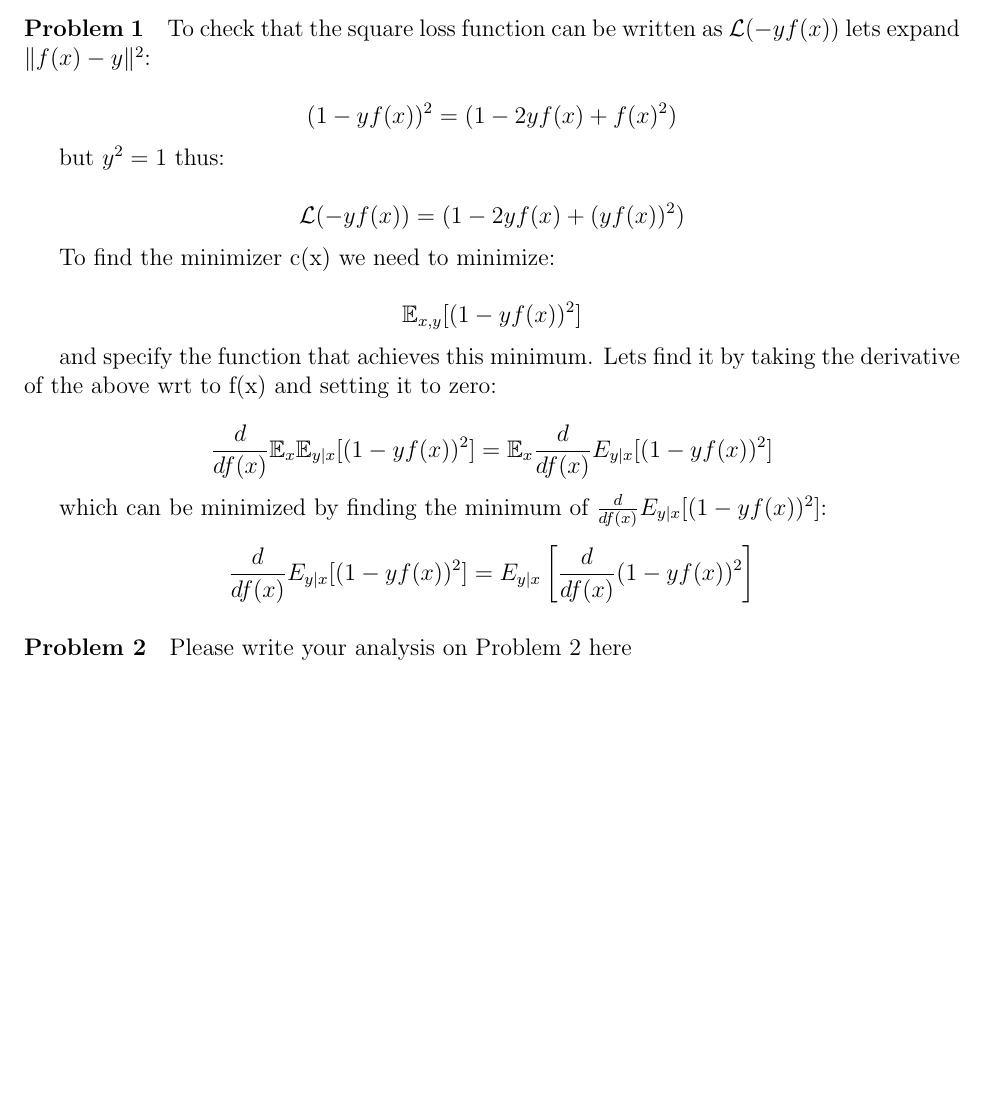
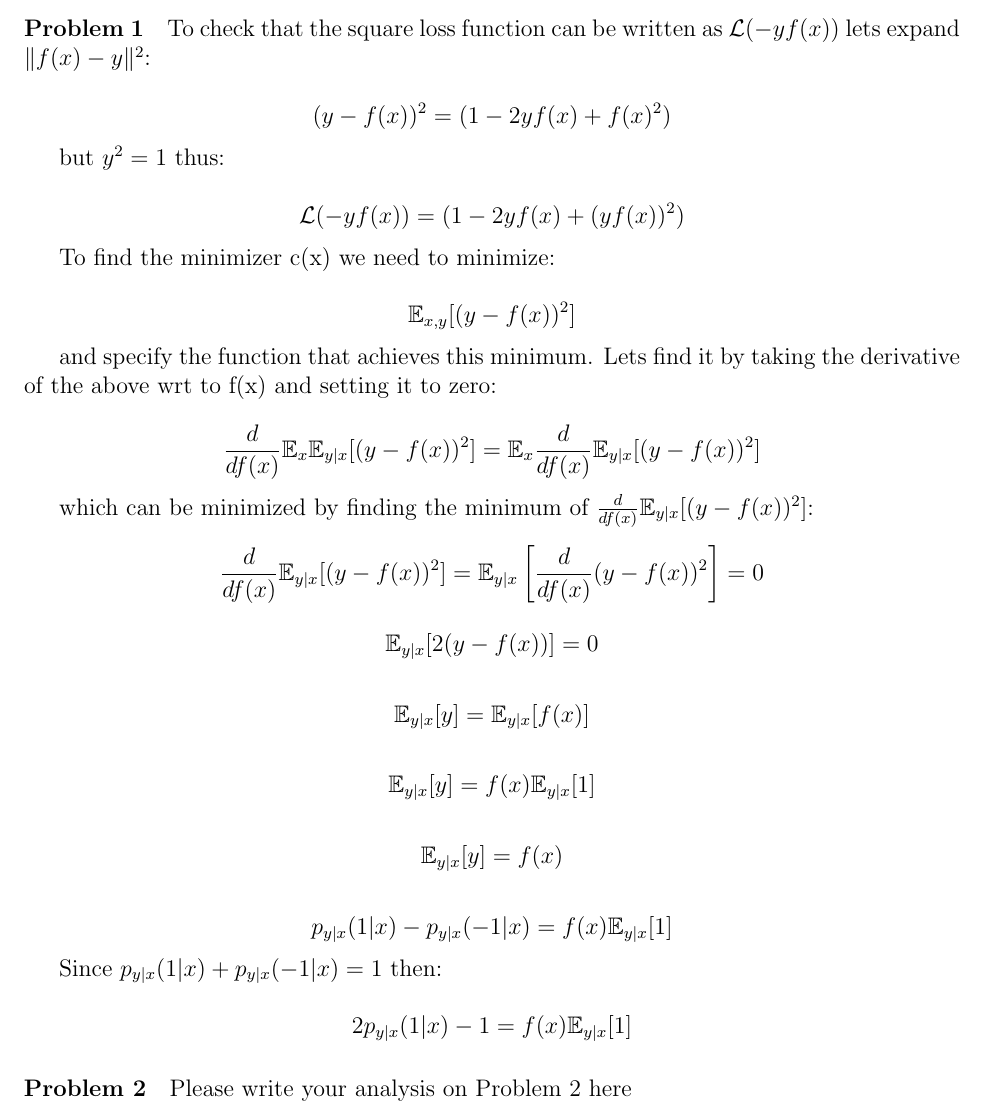
Before and after one commit to brando90/9.520_pset_1, a LaTeX problem sheet (LastName_FirstName_9520_fall2014_pset1.tex): part of the page before the commit and part of page 1 of 2 after it, cut so that both start at the same text, the shorter picture padded with empty space. Compiled offline with pdfLaTeX.

Commit message:
finished 4a)

```diff
--- a/LastName_FirstName_9520_fall2014_pset1.tex
+++ b/LastName_FirstName_9520_fall2014_pset1.tex
@@ -21,7 +21,7 @@
 
 To check that the square loss function can be written as $\mathcal{L}(-yf(x))$ lets expand $\|f(x) - y\|^2$:
 
-$$(1-yf(x))^2 = (1 - 2yf(x) + f(x)^2)$$
+$$(y-f(x))^2 = (1 - 2yf(x) + f(x)^2)$$
 
 but $y^2 = 1$ thus:
 
@@ -29,16 +29,29 @@ $$\mathcal{L}(-yf(x)) = (1 - 2yf(x) + (yf(x))^2)$$
 
 To find the minimizer c(x) we need to minimize:
 
-$$\mathbb{E}_{x,y}[(1-yf(x))^2]$$
+$$\mathbb{E}_{x,y}[(y-f(x))^2]$$
 
 and specify the function that achieves this minimum. Lets find it by taking the derivative of the above wrt to f(x) and setting it to zero:
 
-$$\frac{d}{df(x)}\mathbb{E}_{x}\mathbb{E}_{y|x}[(1-yf(x))^2] = \mathbb{E}_{x}\frac{d}{df(x)}{E}_{y|x}[(1-yf(x))^2]$$
+$$\frac{d}{df(x)}\mathbb{E}_{x}\mathbb{E}_{y|x}[(y-f(x))^2] = \mathbb{E}_{x}\frac{d}{df(x)}\mathbb{E}_{y|x}[(y-f(x))^2]$$
 
-which can be minimized by finding the minimum of $\frac{d}{df(x)}{E}_{y|x}[(1-yf(x))^2]$:
+which can be minimized by finding the minimum of $\frac{d}{df(x)}\mathbb{E}_{y|x}[(y-f(x))^2]$:
 
-$$ \frac{d}{df(x)}{E}_{y|x}[(1-yf(x))^2] =  {E}_{y|x} \left[ \frac{d}{df(x)}(1-yf(x))^2 \right]$$
+$$ \frac{d}{df(x)}\mathbb{E}_{y|x}[(y-f(x))^2] =  \mathbb{E}_{y|x} \left[ \frac{d}{df(x)}(y-f(x))^2 \right] = 0$$
 
+$$\mathbb{E}_{y|x}[2(y-f(x))] = 0$$
+
+$$\mathbb{E}_{y|x}[y] = \mathbb{E}_{y|x}[f(x)] $$
+
+$$\mathbb{E}_{y|x}[y] = f(x)\mathbb{E}_{y|x}[1] $$
+
+$$\mathbb{E}_{y|x}[y] = f(x) $$
+
+$$p_{y|x}(1|x) - p_{y|x}(-1|x) = f(x)\mathbb{E}_{y|x}[1] $$
+
+Since $p_{y|x}(1|x) + p_{y|x}(-1|x) = 1$ then:
+
+$$2p_{y|x}(1|x) - 1 = f(x)\mathbb{E}_{y|x}[1] $$
 
 \paragraph{Problem 2}
 Please write your analysis on Problem 2 here
```
Also changed, not shown: LastName_FirstName_9520_fall2014_pset1.pdf, 3 other files.
